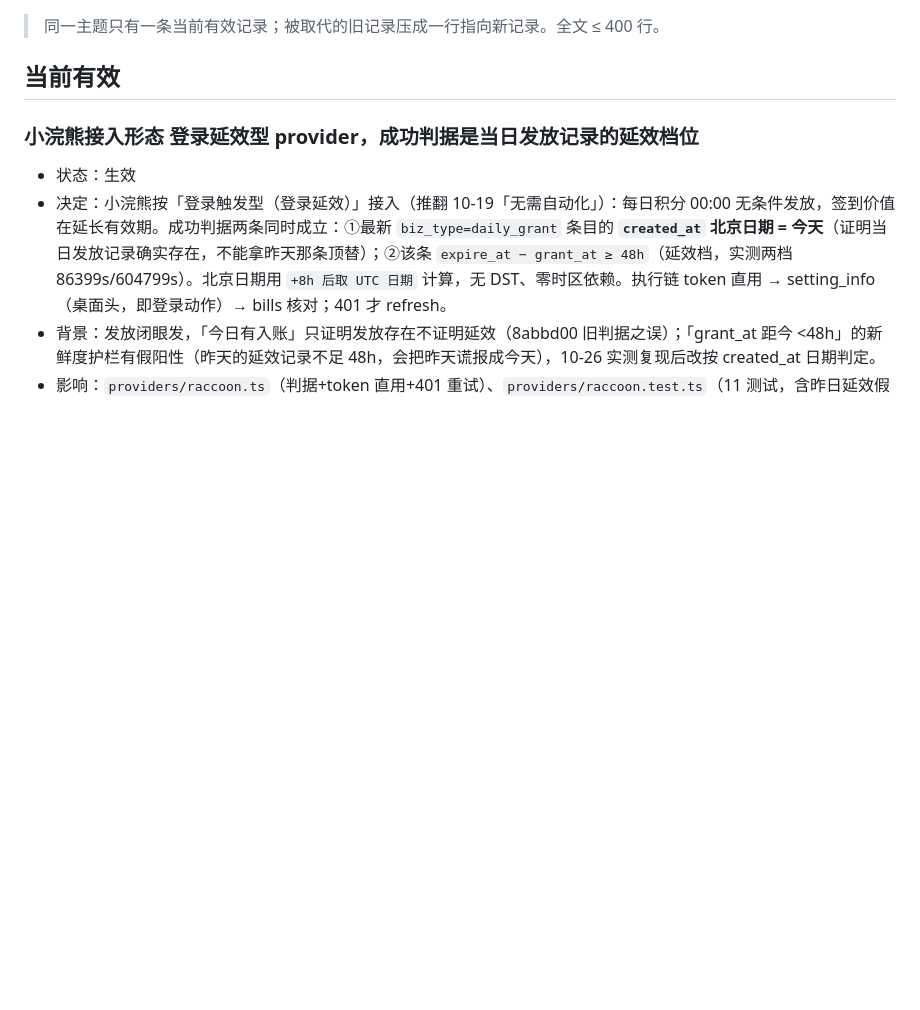
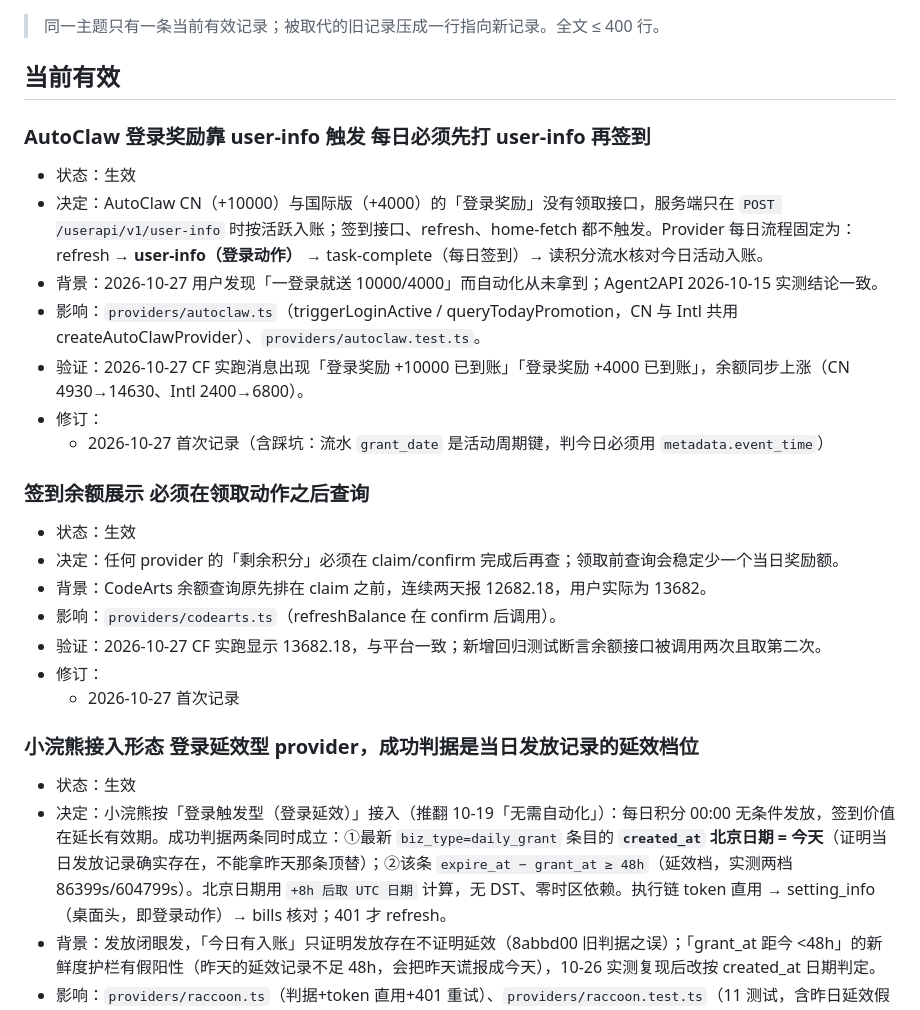
Before and after one commit to clzwqoii/aipunch, a Markdown page: agent-context/decisions.md, the part around the change. Drawn GitHub-style; blank space fills up the shorter version.

Commit message:
docs: AutoClaw 登录奖励触发口径与余额时机写入 AGENTS/决策账本

```diff
--- a/agent-context/decisions.md
+++ b/agent-context/decisions.md
@@ -3,6 +3,24 @@
 > 同一主题只有一条当前有效记录；被取代的旧记录压成一行指向新记录。全文 ≤ 400 行。
 
 ## 当前有效
+
+### AutoClaw 登录奖励靠 user-info 触发 每日必须先打 user-info 再签到
+- 状态：生效
+- 决定：AutoClaw CN（+10000）与国际版（+4000）的「登录奖励」没有领取接口，服务端只在 `POST /userapi/v1/user-info` 时按活跃入账；签到接口、refresh、home-fetch 都不触发。Provider 每日流程固定为：refresh → **user-info（登录动作）** → task-complete（每日签到）→ 读积分流水核对今日活动入账。
+- 背景：2026-10-27 用户发现「一登录就送 10000/4000」而自动化从未拿到；Agent2API 2026-10-15 实测结论一致。
+- 影响：`providers/autoclaw.ts`（triggerLoginActive / queryTodayPromotion，CN 与 Intl 共用 createAutoClawProvider）、`providers/autoclaw.test.ts`。
+- 验证：2026-10-27 CF 实跑消息出现「登录奖励 +10000 已到账」「登录奖励 +4000 已到账」，余额同步上涨（CN 4930→14630、Intl 2400→6800）。
+- 修订：
+  - 2026-10-27 首次记录（含踩坑：流水 `grant_date` 是活动周期键，判今日必须用 `metadata.event_time`）
+
+### 签到余额展示 必须在领取动作之后查询
+- 状态：生效
+- 决定：任何 provider 的「剩余积分」必须在 claim/confirm 完成后再查；领取前查询会稳定少一个当日奖励额。
+- 背景：CodeArts 余额查询原先排在 claim 之前，连续两天报 12682.18，用户实际为 13682。
+- 影响：`providers/codearts.ts`（refreshBalance 在 confirm 后调用）。
+- 验证：2026-10-27 CF 实跑显示 13682.18，与平台一致；新增回归测试断言余额接口被调用两次且取第二次。
+- 修订：
+  - 2026-10-27 首次记录
 
 ### 小浣熊接入形态 登录延效型 provider，成功判据是当日发放记录的延效档位
 - 状态：生效
```
Also changed, not shown: AGENTS.md (+3 -3 lines).
